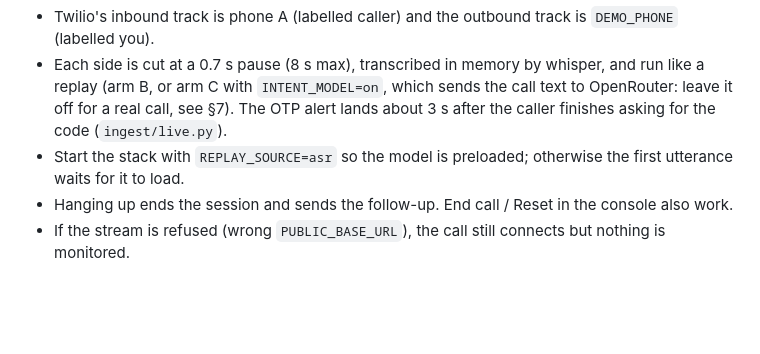
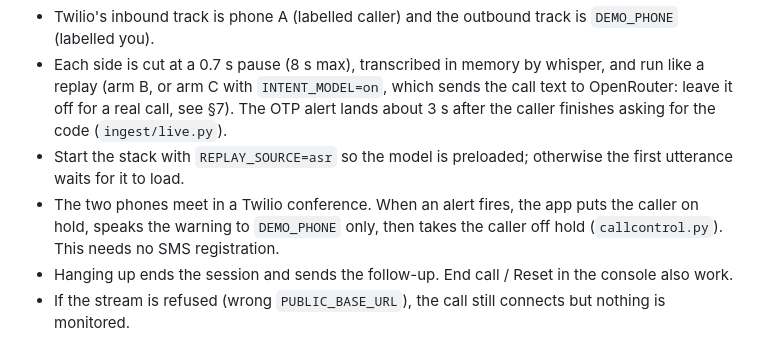
Before and after one commit to rchowdam1/HackUTD2026, a Markdown page: docs/twilio-live.md, the part around the change. Rendered like a GitHub page; blank space fills up the shorter version.

```diff
--- a/docs/twilio-live.md
+++ b/docs/twilio-live.md
@@ -52,6 +52,8 @@ The console shows the call as it happens. There's no Run button to press.
   which sends the call text to OpenRouter: leave it off for a real call, see §7).
   The OTP alert lands about 3 s after the caller finishes asking for the code (`ingest/live.py`).
 - Start the stack with `REPLAY_SOURCE=asr` so the model is preloaded; otherwise the first utterance waits for it to load.
+- The two phones meet in a Twilio conference. When an alert fires, the app puts the caller on hold, speaks the
+  warning to `DEMO_PHONE` only, then takes the caller off hold (`callcontrol.py`). This needs no SMS registration.
 - Hanging up ends the session and sends the follow-up. End call / Reset in the console also work.
 - If the stream is refused (wrong `PUBLIC_BASE_URL`), the call still connects but nothing is monitored.
 
```
Also changed, not shown: README.md (+66 -35 lines), docs/assets/cover.png (added), docs/assets/thumbnail.png (added).
